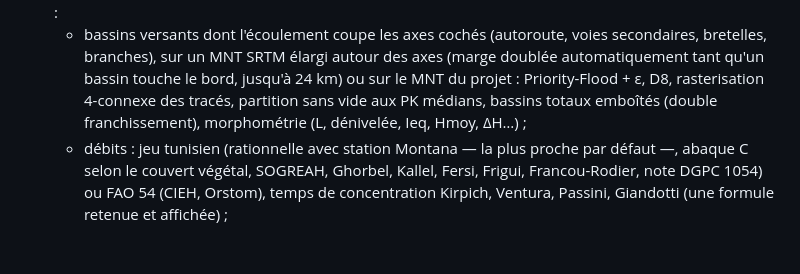
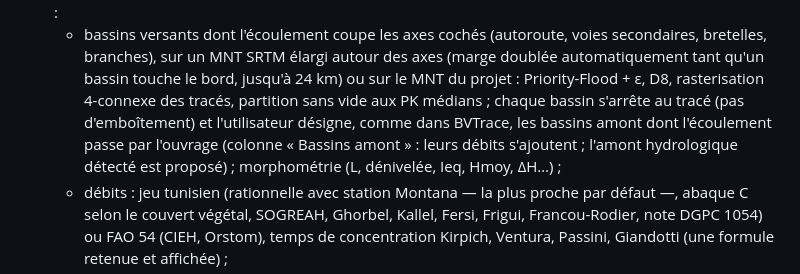
Before and after one commit to ahmedksentini-bit/carr, a Markdown page: README.md, the part around the change. Rendered like a GitHub page; blank space fills up the shorter version.

Commit message:
README : bassins amont
Co-Authored-By: Claude Opus 5.5 <noreply@anthropic.com>
Claude-Session: https://claude.ai/code/session_0121nvfWE1m7dMgqzgw9gRgg

```diff
--- a/README.md
+++ b/README.md
@@ -226,7 +226,7 @@ ou sur un fond topographique DXF.
   - bassins versants dont l'écoulement coupe les axes cochés (autoroute, voies secondaires, bretelles, branches), sur
     un MNT SRTM élargi autour des axes (marge doublée automatiquement tant qu'un bassin touche le bord, jusqu'à 24 km)
     ou sur le MNT du projet : Priority-Flood + ε, D8, rasterisation 4-connexe des tracés, partition sans vide aux PK
-    médians, bassins totaux emboîtés (double franchissement), morphométrie (L, dénivelée, Ieq, Hmoy, ΔH…) ;
+    médians ; chaque bassin s'arrête au tracé (pas d'emboîtement) et l'utilisateur désigne, comme dans BVTrace, les bassins amont dont l'écoulement passe par l'ouvrage (colonne « Bassins amont » : leurs débits s'ajoutent ; l'amont hydrologique détecté est proposé) ; morphométrie (L, dénivelée, Ieq, Hmoy, ΔH…) ;
   - débits : jeu tunisien (rationnelle avec station Montana — la plus proche par défaut —, abaque C selon le couvert
     végétal, SOGREAH, Ghorbel, Kallel, Fersi, Frigui, Francou-Rodier, note DGPC 1054) ou FAO 54 (CIEH, Orstom),
     temps de concentration Kirpich, Ventura, Passini, Giandotti (une formule retenue et affichée) ;
```
